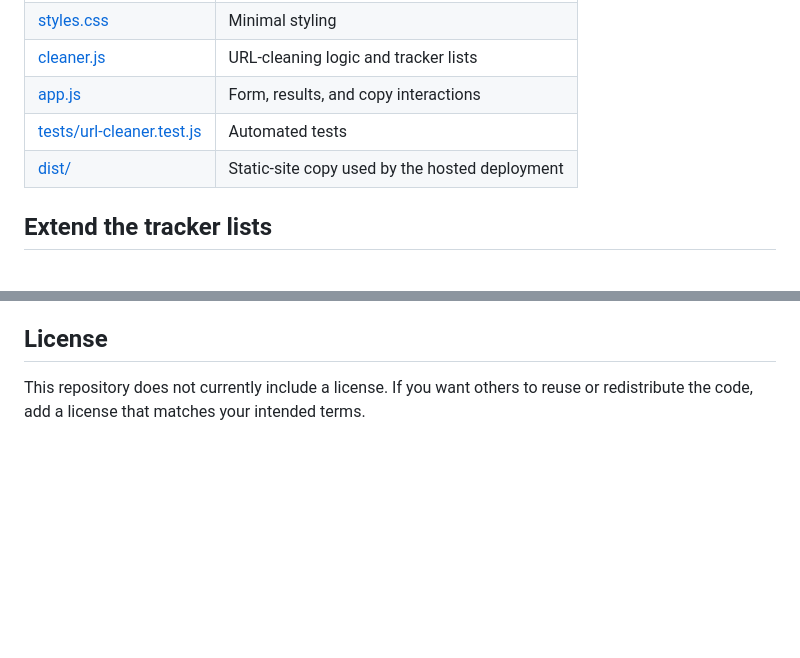
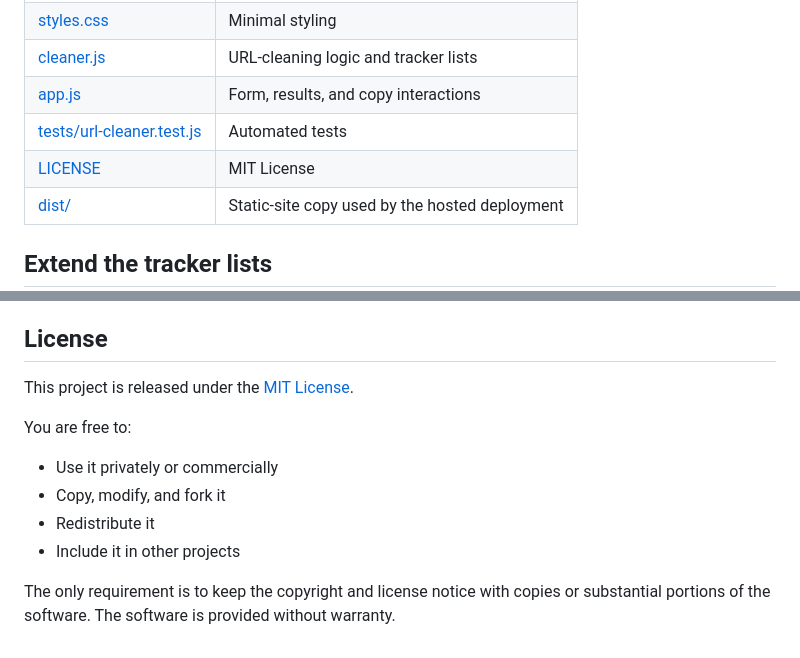
Before and after one commit to heyandromeda/url-cleaner, a Markdown page: README.md, 2 parts joined by grey strips. Rendered like a GitHub page; blank space fills up the shorter version.

Commit message:
Document MIT License and reuse permissions

```diff
--- a/README.md
+++ b/README.md
@@ -96,6 +96,7 @@ The test suite covers:
 | [cleaner.js](./cleaner.js) | URL-cleaning logic and tracker lists |
 | [app.js](./app.js) | Form, results, and copy interactions |
 | [tests/url-cleaner.test.js](./tests/url-cleaner.test.js) | Automated tests |
+| [LICENSE](./LICENSE) | MIT License |
 | [dist/](./dist) | Static-site copy used by the hosted deployment |
 
 ## Extend the tracker lists
@@ -119,4 +120,13 @@ URL cleaning happens locally in your browser. URLs are not uploaded, stored, or
 
 ## License
 
-This repository does not currently include a license. If you want others to reuse or redistribute the code, add a license that matches your intended terms.
+This project is released under the [MIT License](./LICENSE).
+
+You are free to:
+
+- Use it privately or commercially
+- Copy, modify, and fork it
+- Redistribute it
+- Include it in other projects
+
+The only requirement is to keep the copyright and license notice with copies or substantial portions of the software. The software is provided without warranty.
```
